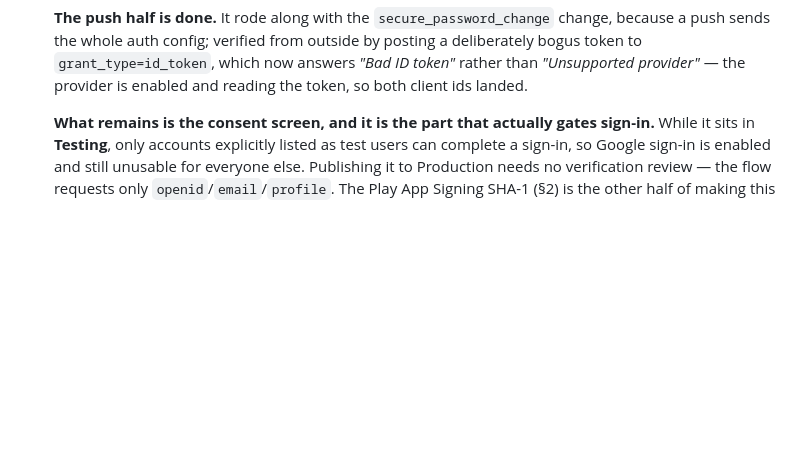
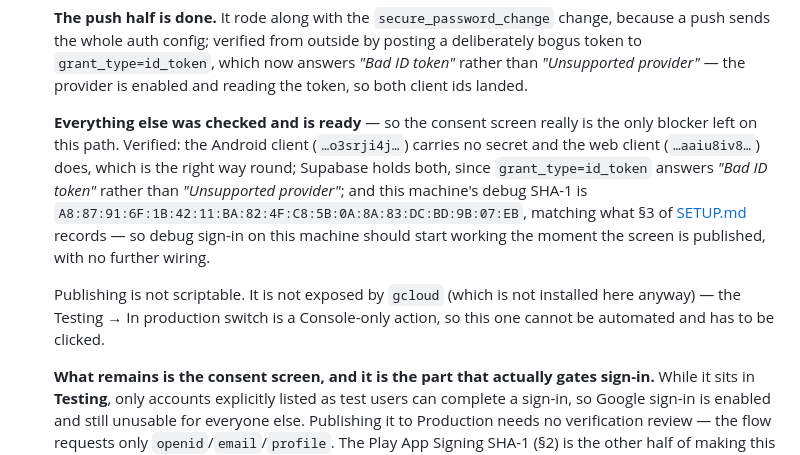
Before and after one commit to ideaconnect/whaaack, a Markdown page: docs/GO-TO-PRODUCTION-TECHNICAL.md, the part around the change. GitHub-like rendering; blank space fills up the shorter version.

Commit message:
Record that only the consent-screen click is left on the Google path
Both OAuth clients are typed correctly, Supabase holds both ids (it answers
"Bad ID token" rather than "Unsupported provider"), and this machine debug
SHA-1 matches what SETUP.md records — so debug sign-in should work the moment
the screen is published. The Testing to In production switch is Console-only
and not exposed by gcloud, so it cannot be scripted.

Co-Authored-By: Claude Opus 5 (1M context) <noreply@anthropic.com>

```diff
--- a/docs/GO-TO-PRODUCTION-TECHNICAL.md
+++ b/docs/GO-TO-PRODUCTION-TECHNICAL.md
@@ -588,6 +588,18 @@ reasoning survives.
   push sends the whole auth config; verified from outside by posting a deliberately bogus token
   to `grant_type=id_token`, which now answers *"Bad ID token"* rather than *"Unsupported
   provider"* — the provider is enabled and reading the token, so both client ids landed.
+
+  **Everything else was checked and is ready** — so the consent screen really is the only
+  blocker left on this path. Verified: the Android client (`…o3srji4j…`) carries no secret and
+  the web client (`…aaiu8iv8…`) does, which is the right way round; Supabase holds both, since
+  `grant_type=id_token` answers *"Bad ID token"* rather than *"Unsupported provider"*; and this
+  machine's debug SHA-1 is `A8:87:91:6F:1B:42:11:BA:82:4F:C8:5B:0A:8A:83:DC:BD:9B:07:EB`,
+  matching what §3 of [SETUP.md](SETUP.md) records — so debug sign-in on this machine should
+  start working the moment the screen is published, with no further wiring.
+
+  Publishing is not scriptable. It is not exposed by `gcloud` (which is not installed here
+  anyway) — the Testing → In production switch is a Console-only action, so this one cannot be
+  automated and has to be clicked.
 
   **What remains is the consent screen, and it is the part that actually gates sign-in.** While
   it sits in **Testing**, only accounts explicitly listed as test users can complete a sign-in,
```
